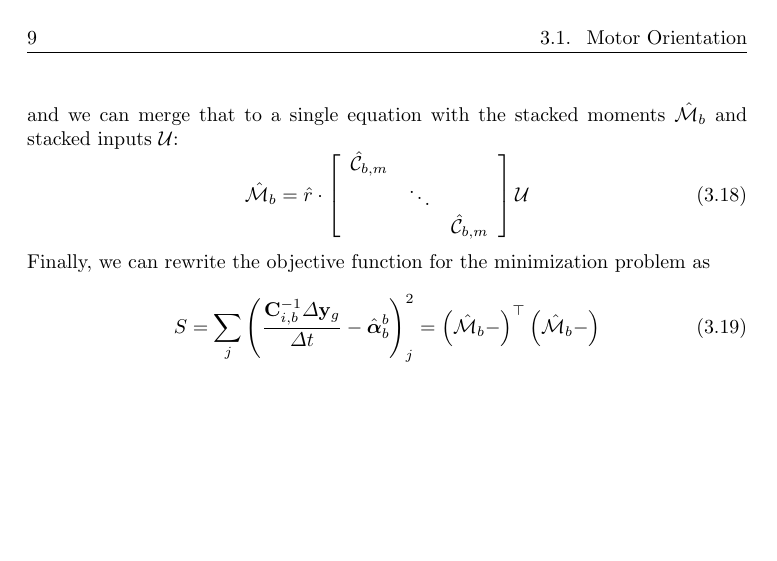
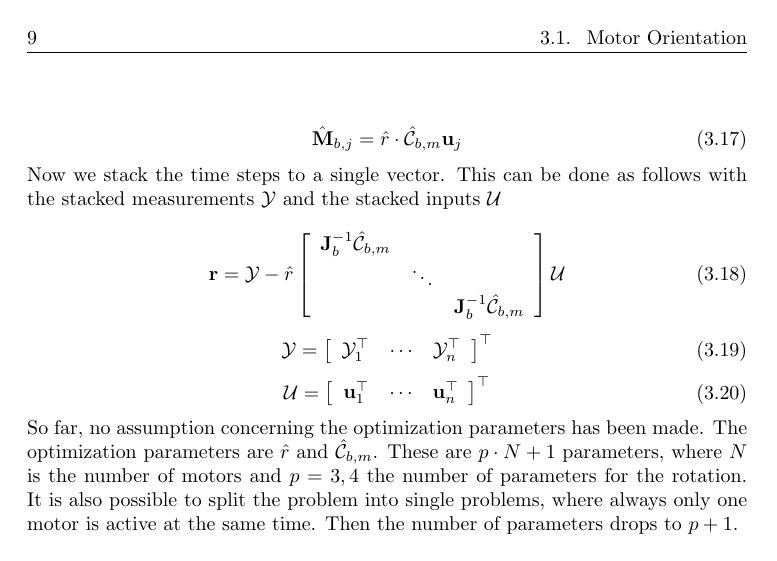
Before and after one commit to makrebs/AU_estimator_doc, a LaTeX thesis (01_Report/report.tex, which reads 01_Report/chapters/system_modeling.tex): page 19 of 25. Compiled offline with pdfLaTeX.

Commit message:
[report] optimization notation

```diff
--- a/01_Report/chapters/system_modeling.tex
+++ b/01_Report/chapters/system_modeling.tex
@@ -123,18 +135,40 @@ With the introduced short term notation in equation \eqref{eqn_est_moment_reduct
 \begin{equation}
 \hat{\mathbf{M}}_{b,j} = \hat{r} \cdot \hat{\mathcal{C}}_{b,m} \mathbf{u}_j
 \end{equation}
-and we can merge that to a single equation with the stacked moments $\hat{\mathcal{M}}_b$ and stacked inputs $\mathcal{U}$:
+
+Now we stack the time steps to a single vector. This can be done as follows with the stacked measurements $\mathcal{Y}$ and the stacked inputs $\mathcal{U}$
+
 \begin{equation}
-\hat{\mathcal{M}}_b = \hat{r}\cdot \left[ \begin{array}{ccc}
-\hat{\mathcal{C}}_{b,m} & & \\ & \ddots & \\ & & \hat{\mathcal{C}}_{b,m}
+\label{eqn_obj_stacked}
+\mathbf{r} = \mathcal{Y} - \hat{r} \left[ \begin{array}{ccc}
+\mathbf{J}_b^{-1} \hat{\mathcal{C}}_{b,m} & & \\
+& \ddots & \\
+& & \mathbf{J}_b^{-1} \hat{\mathcal{C}}_{b,m}
 \end{array} \right]
 \mathcal{U}
 \end{equation}
-Finally, we can rewrite the objective function for the minimization problem as
 \begin{equation}
-S = \sum_j{ \left( \frac{\mathbf{C}_{i,b}^{-1} \Delta \mathbf{y}_g}{\Delta t} - \hat{\boldsymbol{\alpha}}_b^b \right)_j^2 }
-= \left(\hat{\mathcal{M}}_b - \right)^\top
-  \left(\hat{\mathcal{M}}_b - \right)
+\mathcal{Y} = \left[ \begin{array}{ccc}
+\mathcal{Y}_1^\top & \cdots & \mathcal{Y}_n^\top
+\end{array} \right]^\top
+\end{equation}
+\begin{equation}
+\mathcal{U} = \left[ \begin{array}{ccc}
+\mathbf{u}_1^\top & \cdots & \mathbf{u}_n^\top
+\end{array} \right]^\top
 \end{equation}
 
-% dfdf
+%\begin{equation}
+%\hat{\mathcal{M}}_b = \hat{r}\cdot \left[ \begin{array}{ccc}
+%\hat{\mathcal{C}}_{b,m} & & \\ & \ddots & \\ & & \hat{\mathcal{C}}_{b,m}
+%\end{array} \right]
+%\mathcal{U}
+%\end{equation}
+%Finally, we can rewrite the objective function for the minimization problem as
+%\begin{equation}
+%S = \sum_j{ \left( \frac{\mathbf{C}_{i,b}^{-1} \Delta \mathbf{y}_g}{\Delta t} - \hat{\boldsymbol{\alpha}}_b^b \right)_j^2 }
+%= \left(\hat{\mathcal{M}}_b - \right)^\top
+%  \left(\hat{\mathcal{M}}_b - \right)
+%\end{equation}
+
+So far, no assumption concerning the optimization parameters has been made. The optimization parameters are $\hat{r}$ and $\hat{\mathcal{C}}_{b,m}$. These are $p\cdot N+1$ parameters, where $N$ is the number of motors and $p = {3,4}$ the number of parameters for the rotation. It is also possible to split the problem into single problems, where always only one motor is active at the same time. Then the number of parameters drops to $p+1$.
```
Also changed, not shown: 01_Report/chapters/system_modeling.tex (30 more changed lines).
